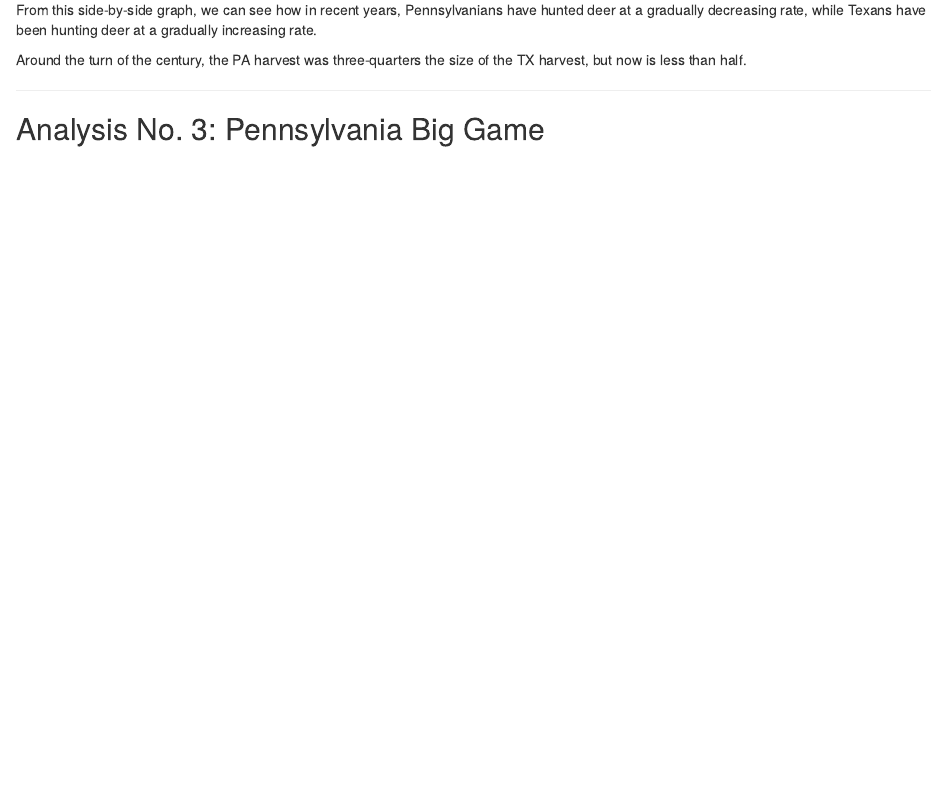
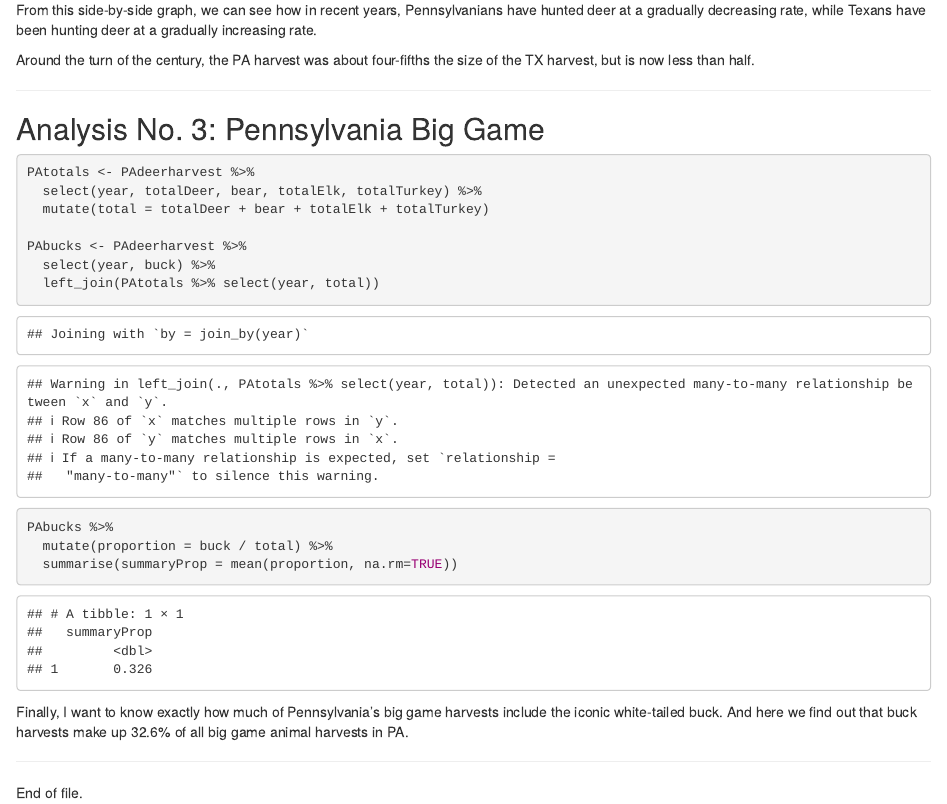
Before and after one commit to BirddogBlue/STAT184-Class-Project-Final-Report, an R Markdown document (Class Project - BTF.Rmd): the page in a window 1100 px wide, from 9090 px down. Rendered offline with R 4.5, knitr and Pandoc, with nearby package versions.

Commit message:
analysis 3

````diff
--- a/Class Project - BTF.Rmd
+++ b/Class Project - BTF.Rmd
@@ -285,12 +285,30 @@ ggplot(PaTxLong) +
 
 From this side-by-side graph, we can see how in recent years, Pennsylvanians have hunted deer at a gradually decreasing rate, while Texans have been hunting deer at a gradually increasing rate.
 
-Around the turn of the century, the PA harvest was three-quarters the size of the TX harvest, but now is less than half.
+Around the turn of the century, the PA harvest was about four-fifths the size of the TX harvest, but is now less than half.
 
 ___
 
 ## Analysis No. 3: Pennsylvania Big Game
 
 ```{r}
+PAtotals <- PAdeerharvest %>%
+  select(year, totalDeer, bear, totalElk, totalTurkey) %>%
+  mutate(total = totalDeer + bear + totalElk + totalTurkey)
+
+PAbucks <- PAdeerharvest %>%
+  select(year, buck) %>%
+  left_join(PAtotals %>% select(year, total))
+
+PAbucks %>%
+  mutate(proportion = buck / total) %>%
+  summarise(summaryProp = mean(proportion, na.rm=TRUE))
 
 ```
+
+Finally, I want to know exactly how much of Pennsylvania's big game harvests include the iconic white-tailed buck. And here we find out that buck harvests make up 32.6% of all big game animal harvests in PA.
+
+___
+
+
+End of file.
````
Also changed, not shown: Final-project-Checksheet.Rmd (+6 -6 lines), Class Project - BTF.nb.html, Final-project-Checksheet.nb.html.
